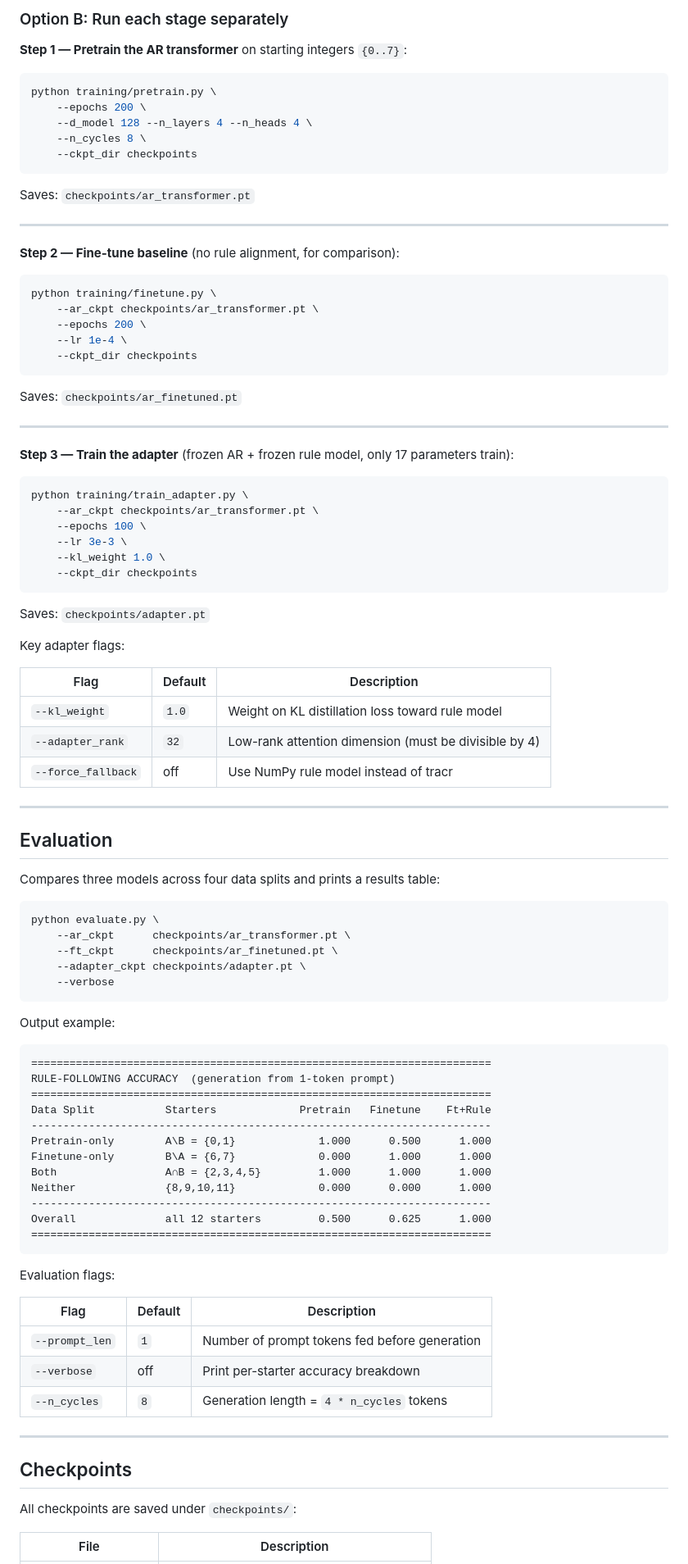
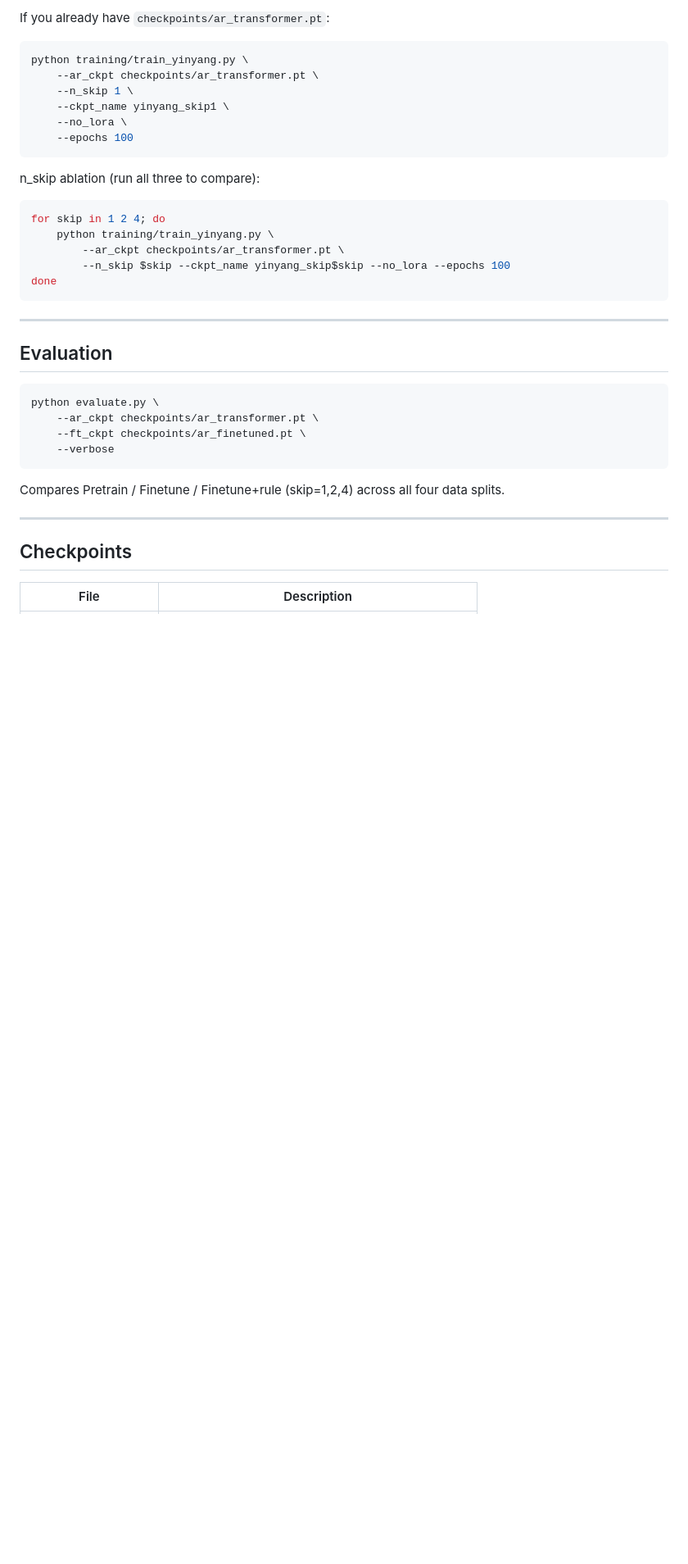
Before and after one commit to xinyueli2896/rasp, a Markdown page: README.md, the part around one of its changes. Shown at 82% size. Rendered like a GitHub page; blank space fills up the shorter version.

````diff
--- a/README.md
+++ b/README.md
@@ -53,99 +87,41 @@ Key flags:
 
-### Option B: Run each stage separately
-
-**Step 1 — Pretrain the AR transformer** on starting integers `{0..7}`:
+If you already have `checkpoints/ar_transformer.pt`:
 
 ```bash
-python training/pretrain.py \
-    --epochs 200 \
-    --d_model 128 --n_layers 4 --n_heads 4 \
-    --n_cycles 8 \
-    --ckpt_dir checkpoints
+python training/train_yinyang.py \
+    --ar_ckpt checkpoints/ar_transformer.pt \
+    --n_skip 1 \
+    --ckpt_name yinyang_skip1 \
+    --no_lora \
+    --epochs 100
 ```
 
-Saves: `checkpoints/ar_transformer.pt`
-
----
-
-**Step 2 — Fine-tune baseline** (no rule alignment, for comparison):
+n_skip ablation (run all three to compare):
 
 ```bash
-python training/finetune.py \
-    --ar_ckpt checkpoints/ar_transformer.pt \
-    --epochs 200 \
-    --lr 1e-4 \
-    --ckpt_dir checkpoints
+for skip in 1 2 4; do
+    python training/train_yinyang.py \
+        --ar_ckpt checkpoints/ar_transformer.pt \
+        --n_skip $skip --ckpt_name yinyang_skip$skip --no_lora --epochs 100
+done
 ```
-
-Saves: `checkpoints/ar_finetuned.pt`
-
----
-
-**Step 3 — Train the adapter** (frozen AR + frozen rule model, only 17 parameters train):
-
-```bash
-python training/train_adapter.py \
-    --ar_ckpt checkpoints/ar_transformer.pt \
-    --epochs 100 \
-    --lr 3e-3 \
-    --kl_weight 1.0 \
-    --ckpt_dir checkpoints
-```
-
-Saves: `checkpoints/adapter.pt`
-
-Key adapter flags:
-
-| Flag | Default | Description |
-|------|---------|-------------|
-| `--kl_weight` | `1.0` | Weight on KL distillation loss toward rule model |
-| `--adapter_rank` | `32` | Low-rank attention dimension (must be divisible by 4) |
-| `--force_fallback` | off | Use NumPy rule model instead of tracr |
 
 ---
 
 ## Evaluation
 
-Compares three models across four data splits and prints a results table:
-
 ```bash
 python evaluate.py \
-    --ar_ckpt      checkpoints/ar_transformer.pt \
-    --ft_ckpt      checkpoints/ar_finetuned.pt \
-    --adapter_ckpt checkpoints/adapter.pt \
+    --ar_ckpt checkpoints/ar_transformer.pt \
+    --ft_ckpt checkpoints/ar_finetuned.pt \
     --verbose
 ```
 
-Output example:
-
-```
-========================================================================
-RULE-FOLLOWING ACCURACY  (generation from 1-token prompt)
-========================================================================
-Data Split           Starters             Pretrain   Finetune    Ft+Rule
-------------------------------------------------------------------------
-Pretrain-only        A\B = {0,1}             1.000      0.500      1.000
-Finetune-only        B\A = {6,7}             0.000      1.000      1.000
-Both                 A∩B = {2,3,4,5}         1.000      1.000      1.000
-Neither              {8,9,10,11}             0.000      0.000      1.000
-------------------------------------------------------------------------
-Overall              all 12 starters         0.500      0.625      1.000
-========================================================================
-```
-
-Evaluation flags:
-
-| Flag | Default | Description |
-|------|---------|-------------|
-| `--prompt_len` | `1` | Number of prompt tokens fed before generation |
-| `--verbose` | off | Print per-starter accuracy breakdown |
-| `--n_cycles` | `8` | Generation length = `4 * n_cycles` tokens |
+Compares Pretrain / Finetune / Finetune+rule (skip=1,2,4) across all four data splits.
 
 ---
 
 ## Checkpoints
 
-All checkpoints are saved under `checkpoints/`:
-
 | File | Description |
 |------|-------------|
````
Also changed, not shown: other parts of README.md (+74 -37 lines).
